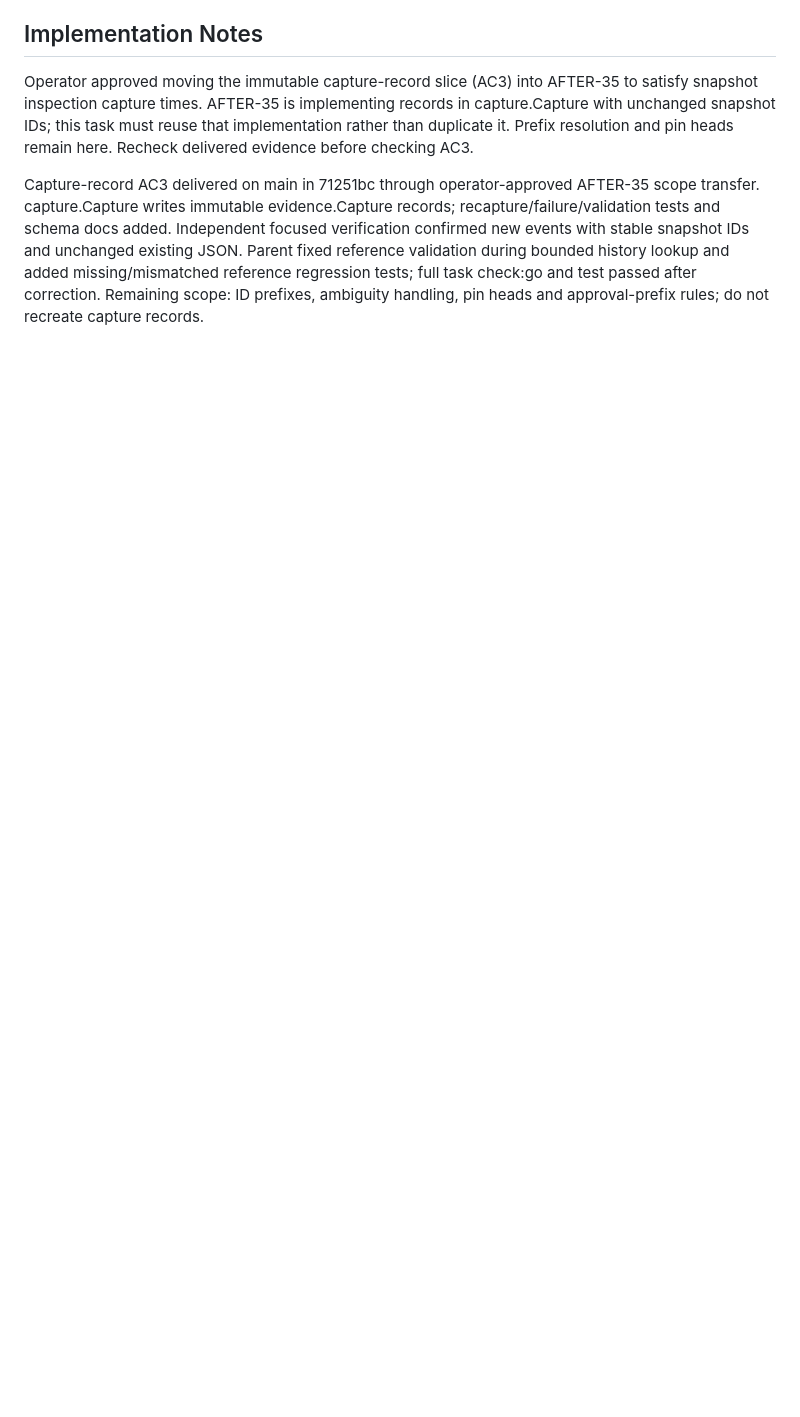
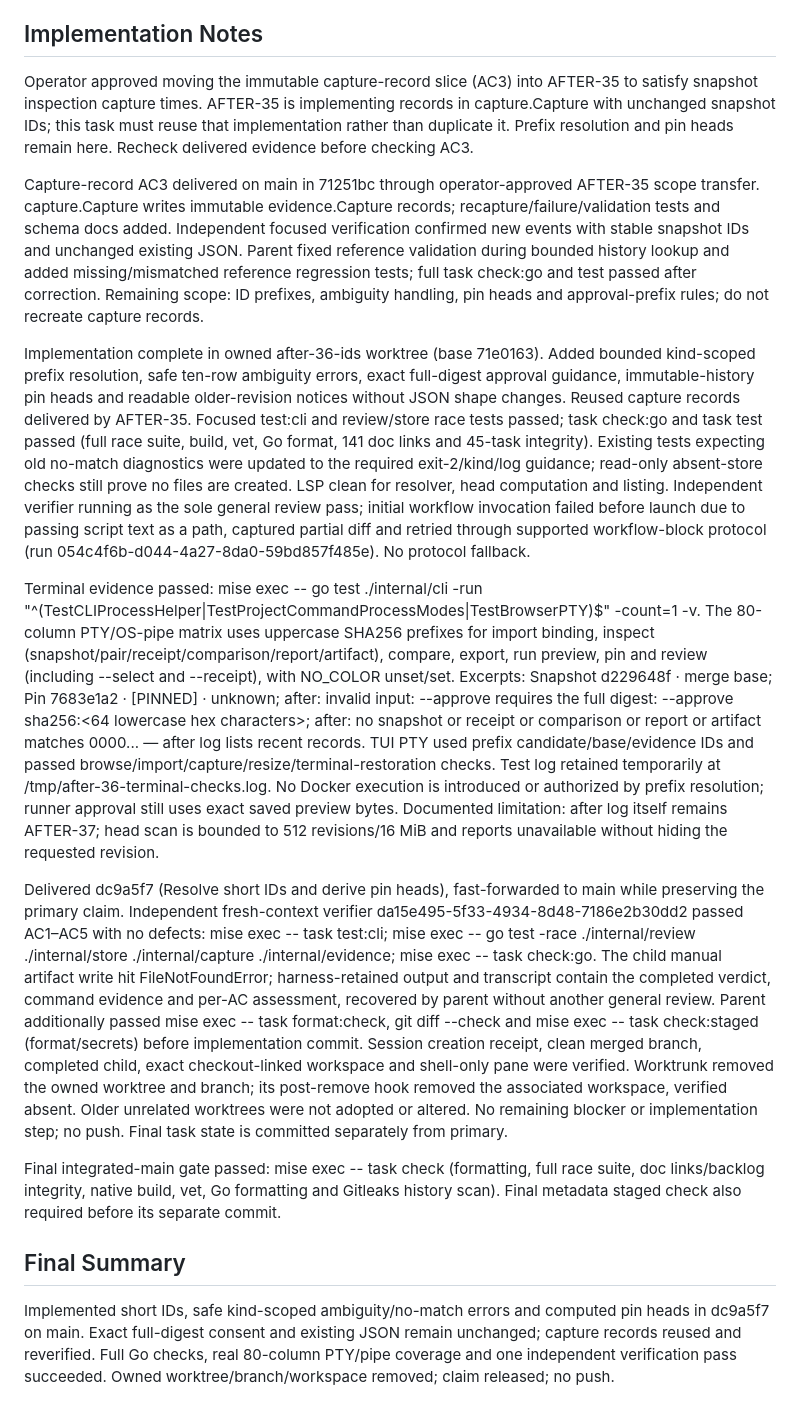
Before and after one commit to brettinternet/after, a Markdown page: backlog/tasks/after-36 - Accept-short-ID-prefixes-record-every-capture-and-list-pin-heads.md, the part around one of its changes. Drawn GitHub-style; blank space fills up the shorter version.

```diff
--- a/backlog/tasks/after-36 - Accept-short-ID-prefixes-record-every-capture-and-list-pin-heads.md
+++ b/backlog/tasks/after-36 - Accept-short-ID-prefixes-record-every-capture-and-list-pin-heads.md
@@ -54,4 +60,18 @@ Scope, per docs/CLI-DESIGN.md "IDs and defaults": prefix resolution for every ID
 Operator approved moving the immutable capture-record slice (AC3) into AFTER-35 to satisfy snapshot inspection capture times. AFTER-35 is implementing records in capture.Capture with unchanged snapshot IDs; this task must reuse that implementation rather than duplicate it. Prefix resolution and pin heads remain here. Recheck delivered evidence before checking AC3.
 
 Capture-record AC3 delivered on main in 71251bc through operator-approved AFTER-35 scope transfer. capture.Capture writes immutable evidence.Capture records; recapture/failure/validation tests and schema docs added. Independent focused verification confirmed new events with stable snapshot IDs and unchanged existing JSON. Parent fixed reference validation during bounded history lookup and added missing/mismatched reference regression tests; full task check:go and test passed after correction. Remaining scope: ID prefixes, ambiguity handling, pin heads and approval-prefix rules; do not recreate capture records.
+
+Implementation complete in owned after-36-ids worktree (base 71e0163). Added bounded kind-scoped prefix resolution, safe ten-row ambiguity errors, exact full-digest approval guidance, immutable-history pin heads and readable older-revision notices without JSON shape changes. Reused capture records delivered by AFTER-35. Focused test:cli and review/store race tests passed; task check:go and task test passed (full race suite, build, vet, Go format, 141 doc links and 45-task integrity). Existing tests expecting old no-match diagnostics were updated to the required exit-2/kind/log guidance; read-only absent-store checks still prove no files are created. LSP clean for resolver, head computation and listing. Independent verifier running as the sole general review pass; initial workflow invocation failed before launch due to passing script text as a path, captured partial diff and retried through supported workflow-block protocol (run 054c4f6b-d044-4a27-8da0-59bd857f485e). No protocol fallback.
+
+Terminal evidence passed: mise exec -- go test ./internal/cli -run "^(TestCLIProcessHelper|TestProjectCommandProcessModes|TestBrowserPTY)$" -count=1 -v. The 80-column PTY/OS-pipe matrix uses uppercase SHA256 prefixes for import binding, inspect (snapshot/pair/receipt/comparison/report/artifact), compare, export, run preview, pin and review (including --select and --receipt), with NO_COLOR unset/set. Excerpts: Snapshot d229648f · merge base; Pin 7683e1a2 · [PINNED] · unknown; after: invalid input: --approve requires the full digest: --approve sha256:<64 lowercase hex characters>; after: no snapshot or receipt or comparison or report or artifact matches 0000... — after log lists recent records. TUI PTY used prefix candidate/base/evidence IDs and passed browse/import/capture/resize/terminal-restoration checks. Test log retained temporarily at /tmp/after-36-terminal-checks.log. No Docker execution is introduced or authorized by prefix resolution; runner approval still uses exact saved preview bytes. Documented limitation: after log itself remains AFTER-37; head scan is bounded to 512 revisions/16 MiB and reports unavailable without hiding the requested revision.
+
+Delivered dc9a5f7 (Resolve short IDs and derive pin heads), fast-forwarded to main while preserving the primary claim. Independent fresh-context verifier da15e495-5f33-4934-8d48-7186e2b30dd2 passed AC1–AC5 with no defects: mise exec -- task test:cli; mise exec -- go test -race ./internal/review ./internal/store ./internal/capture ./internal/evidence; mise exec -- task check:go. The child manual artifact write hit FileNotFoundError; harness-retained output and transcript contain the completed verdict, command evidence and per-AC assessment, recovered by parent without another general review. Parent additionally passed mise exec -- task format:check, git diff --check and mise exec -- task check:staged (format/secrets) before implementation commit. Session creation receipt, clean merged branch, completed child, exact checkout-linked workspace and shell-only pane were verified. Worktrunk removed the owned worktree and branch; its post-remove hook removed the associated workspace, verified absent. Older unrelated worktrees were not adopted or altered. No remaining blocker or implementation step; no push. Final task state is committed separately from primary.
+
+Final integrated-main gate passed: mise exec -- task check (formatting, full race suite, doc links/backlog integrity, native build, vet, Go formatting and Gitleaks history scan). Final metadata staged check also required before its separate commit.
 <!-- SECTION:NOTES:END -->
+
+## Final Summary
+
+<!-- SECTION:FINAL_SUMMARY:BEGIN -->
+Implemented short IDs, safe kind-scoped ambiguity/no-match errors and computed pin heads in dc9a5f7 on main. Exact full-digest consent and existing JSON remain unchanged; capture records reused and reverified. Full Go checks, real 80-column PTY/pipe coverage and one independent verification pass succeeded. Owned worktree/branch/workspace removed; claim released; no push.
+<!-- SECTION:FINAL_SUMMARY:END -->
```
Also changed, not shown: other parts of backlog/tasks/after-36 - Accept-short-ID-prefixes-record-every-capture-and-list-pin-heads.md (+16 -10 lines).
